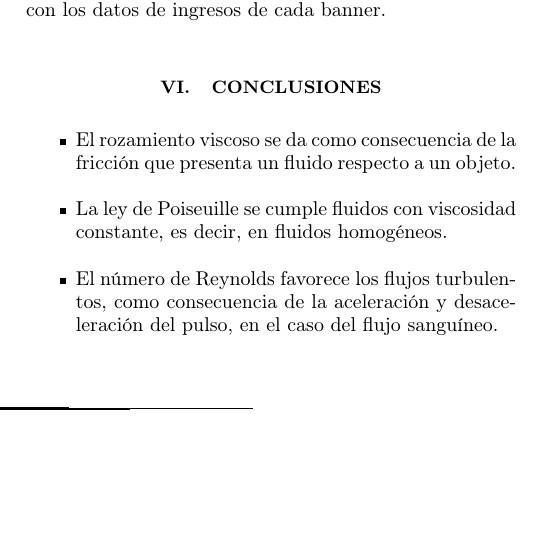
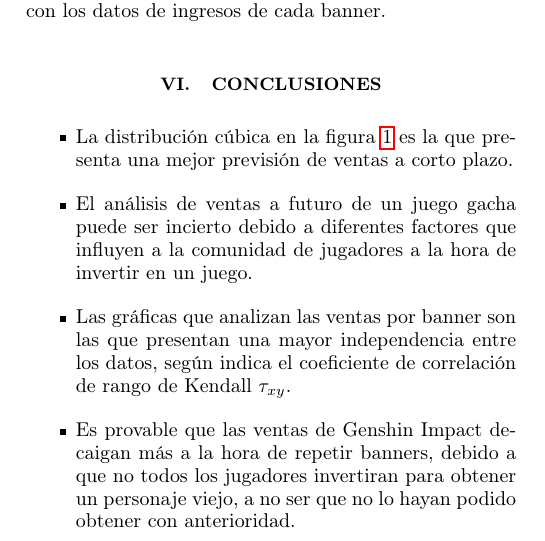
Before and after one commit to MASilva139/LabRedDat, a LaTeX paper (Parcial/Final/Latex/Informe/main.tex): part of one column of page 5 of 5 before the commit and part of one column of page 5 of 6 after it, cut so that both start at the same text, the shorter picture padded with empty space. Compiled offline with pdfLaTeX.

Commit message:
Final-10(inf05)

```diff
--- a/Parcial/Final/Latex/Informe/main.tex
+++ b/Parcial/Final/Latex/Informe/main.tex
@@ -224,9 +224,10 @@ Del coeficiente de Pearson, de las gráficas \ref{G03-iOS} y \ref{G04-iOS}, se t
 
 \section{Conclusiones}
     \begin{itemize}
-        \item El rozamiento viscoso se da como consecuencia de la fricción que presenta un fluido respecto a un objeto.
-        \item La ley de Poiseuille se cumple fluidos con viscosidad constante, es decir, en fluidos homogéneos.
-        \item El número de Reynolds favorece los flujos turbulentos, como consecuencia de la aceleración y desaceleración del pulso, en el caso del flujo sanguíneo.
+        \item La distribución cúbica en la figura \ref{G01-statista} es la que presenta una mejor previsión de ventas a corto plazo.
+        \item El análisis de ventas a futuro de un juego gacha puede ser incierto debido a diferentes factores que influyen a la comunidad de jugadores a la hora de invertir en un juego.
+        \item Las gráficas que analizan las ventas por banner son las que presentan una mayor independencia entre los datos, según indica el coeficiente de correlación de rango de Kendall $\tau_{xy}$.
+        \item Es provable que las ventas de Genshin Impact decaigan más a la hora de repetir banners, debido a que no todos los jugadores invertiran para obtener un personaje viejo, a no ser que no lo hayan podido obtener con anterioridad.
     \end{itemize}
 
     \nocite{*}
```
Also changed, not shown: Parcial/Final/Latex/Informe/.build/main.pdf, Parcial/Final/Latex/Informe/main.tex (2 more changed lines), 4 other files.
